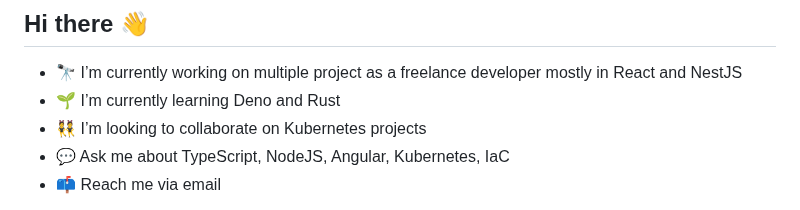
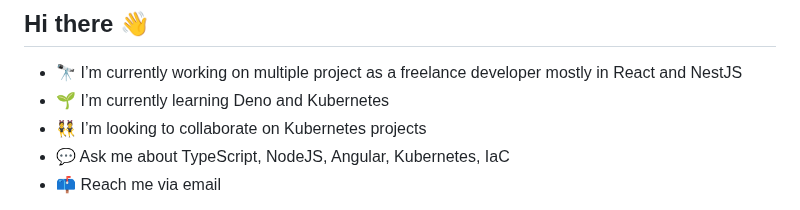
Before and after one commit to 95gabor/95gabor, a Markdown page: README.md, the part around the change. Drawn GitHub-style.

```diff
--- a/README.md
+++ b/README.md
@@ -1,7 +1,7 @@
 ## Hi there 👋
 
 - 🔭 I’m currently working on multiple project as a freelance developer mostly in React and NestJS
-- 🌱 I’m currently learning Deno and Rust
+- 🌱 I’m currently learning Deno and Kubernetes
 - 👯 I’m looking to collaborate on Kubernetes projects
 - 💬 Ask me about TypeScript, NodeJS, Angular, Kubernetes, IaC
 - 📫 Reach me via email
```
